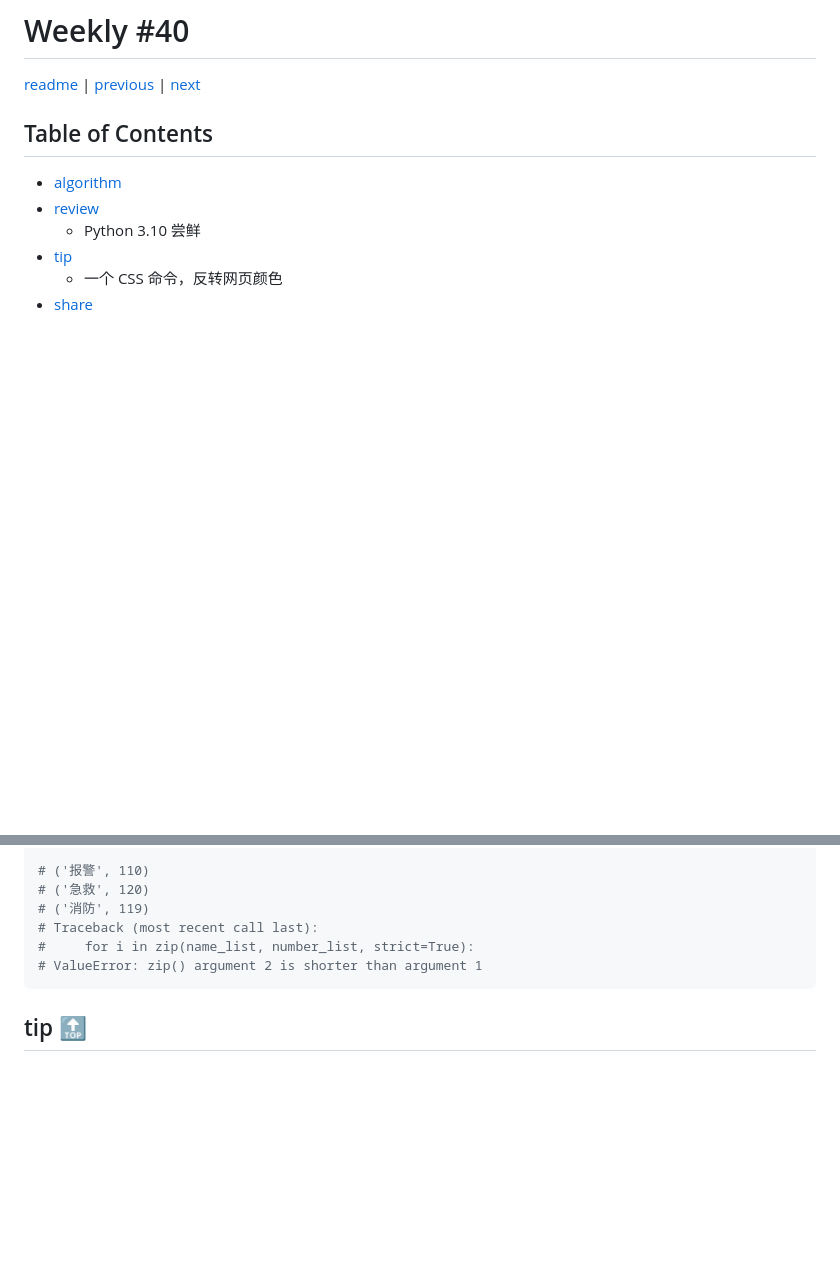
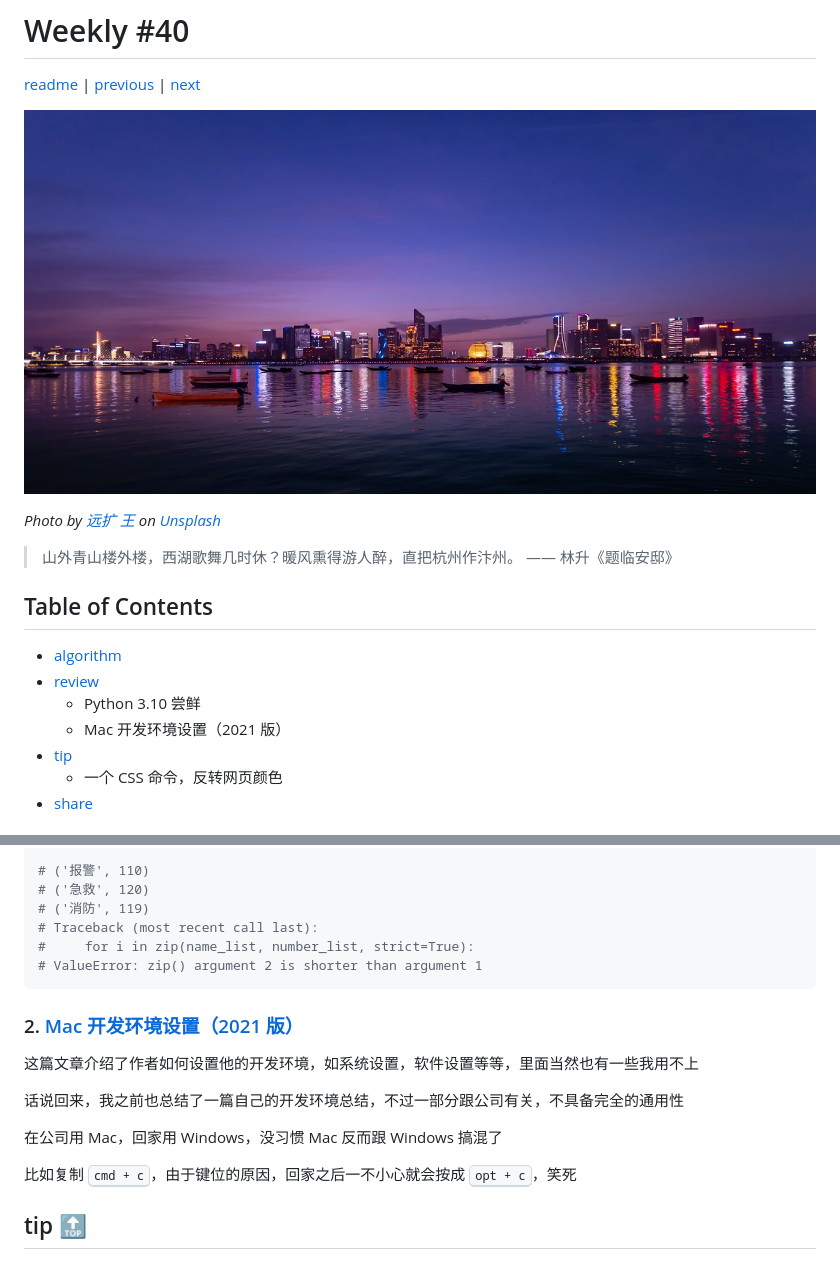
Before and after one commit to taseikyo/arts, a Markdown page: weekly/202108W1.md, 2 parts joined by grey strips. Drawn GitHub-style; pictures changed too: images/2021/08/potato_wang-rl_LJtvv0rI-unsplash.jpg (added); blank space fills up the shorter version.

Commit message:
review (2) & head image

````diff
--- a/weekly/202108W1.md
+++ b/weekly/202108W1.md
@@ -8,11 +8,18 @@
 
 [readme](../README.md) | [previous](202107W5.md) | [next](202108W2.md)
 
+![](../images/2021/08/potato_wang-rl_LJtvv0rI-unsplash.jpg)
+
+*Photo by [远扩 王](https://unsplash.com/@potato_wang) on [Unsplash](https://unsplash.com/photos/rl_LJtvv0rI)*
+
+> 山外青山楼外楼，西湖歌舞几时休？暖风熏得游人醉，直把杭州作汴州。 —— 林升《题临安邸》
+
 ## Table of Contents
 
 - [algorithm](#algorithm-)
 - [review](#review-)
     - Python 3.10 尝鲜
+    - Mac 开发环境设置（2021 版）
 - [tip](#tip-)
     - 一个 CSS 命令，反转网页颜色
 - [share](#share-)
@@ -101,6 +108,16 @@ for i in zip(name_list, number_list, strict=True):
 # ValueError: zip() argument 2 is shorter than argument 1
 ```
 
+### 2. [Mac 开发环境设置（2021 版）](https://www.swyx.io/new-mac-setup-2021)
+
+这篇文章介绍了作者如何设置他的开发环境，如系统设置，软件设置等等，里面当然也有一些我用不上
+
+话说回来，我之前也总结了一篇自己的开发环境总结，不过一部分跟公司有关，不具备完全的通用性
+
+在公司用 Mac，回家用 Windows，没习惯 Mac 反而跟 Windows 搞混了
+
+比如复制 <kbd>cmd + c</kbd>，由于键位的原因，回家之后一不小心就会按成 <kbd>opt + c</kbd>，笑死
+
 ## tip [🔝](#weekly-40)
 
 ### 1. [一个 CSS 命令，反转网页颜色](https://davidwalsh.name/dark-mode-invert-filter)
````
